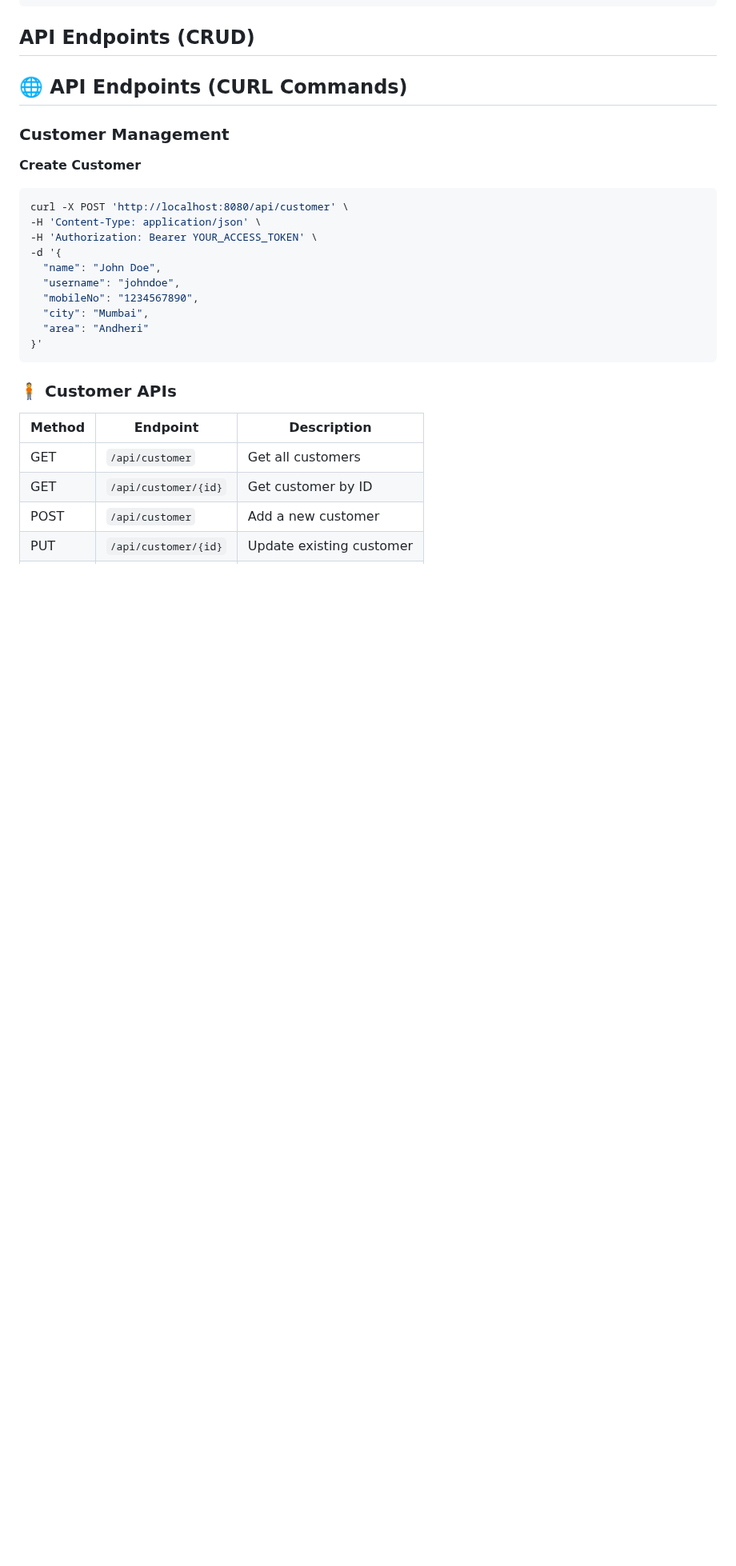
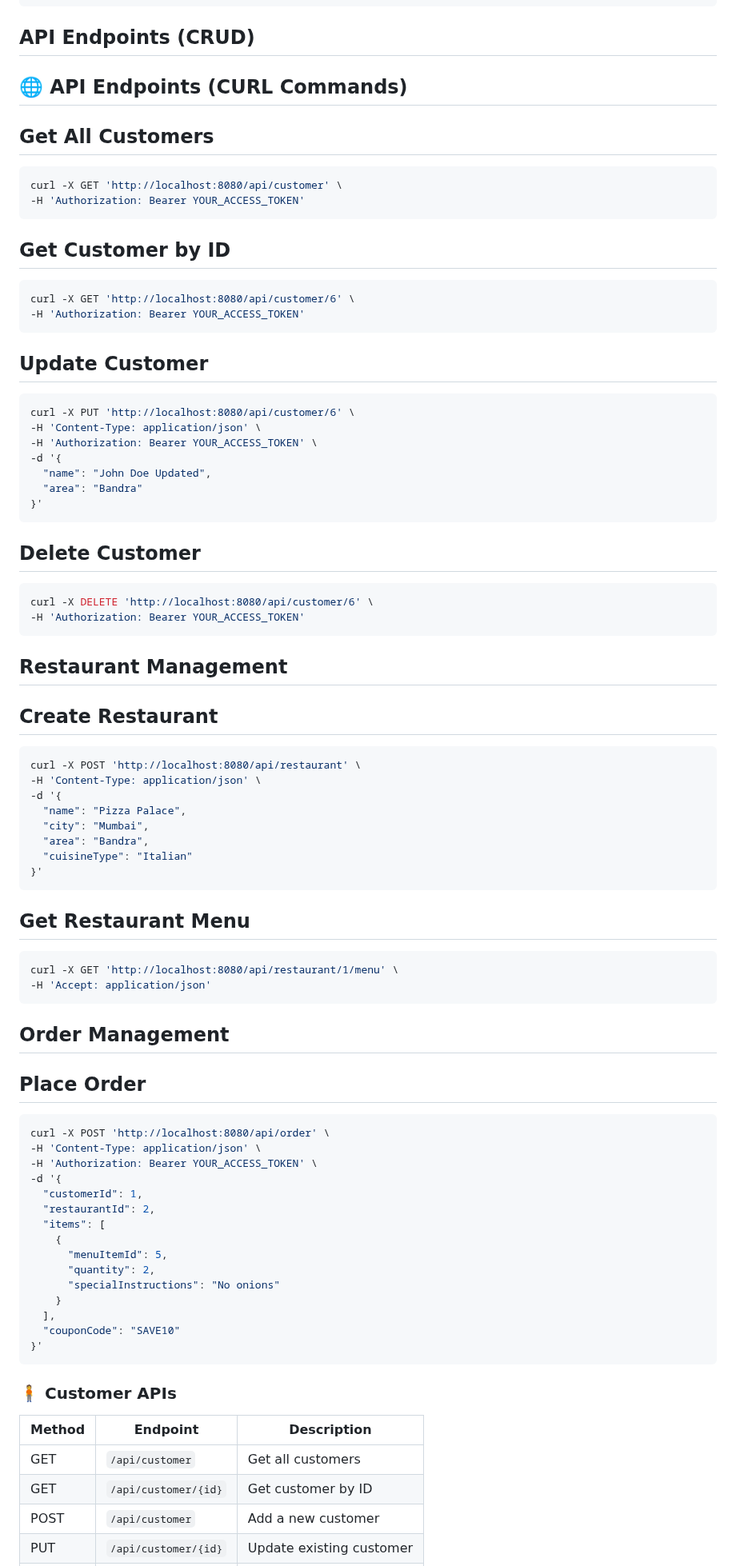
Before and after one commit to shreyamahalle/spring-boot-foodease-rest-api-filter-interceptor, a Markdown page: README.md, the part around the change. Shown at 80% size. GitHub-like rendering; blank space fills up the shorter version.

````diff
--- a/README.md
+++ b/README.md
@@ -249,21 +249,70 @@ mysql --version
 
 ## 🌐 API Endpoints (CURL Commands)
 
-### Customer Management
 
-**Create Customer**
+## Get All Customers
 ```bash
-curl -X POST 'http://localhost:8080/api/customer' \
+curl -X GET 'http://localhost:8080/api/customer' \
+-H 'Authorization: Bearer YOUR_ACCESS_TOKEN'
+```
+## Get Customer by ID
+```bash
+curl -X GET 'http://localhost:8080/api/customer/6' \
+-H 'Authorization: Bearer YOUR_ACCESS_TOKEN'
+```
+## Update Customer
+```bash
+curl -X PUT 'http://localhost:8080/api/customer/6' \
 -H 'Content-Type: application/json' \
 -H 'Authorization: Bearer YOUR_ACCESS_TOKEN' \
 -d '{
-  "name": "John Doe",
-  "username": "johndoe",
-  "mobileNo": "1234567890",
-  "city": "Mumbai",
-  "area": "Andheri"
+  "name": "John Doe Updated",
+  "area": "Bandra"
 }'
 ```
+## Delete Customer
+```bash
+curl -X DELETE 'http://localhost:8080/api/customer/6' \
+-H 'Authorization: Bearer YOUR_ACCESS_TOKEN'
+```
+## Restaurant Management
+## Create Restaurant
+```bash
+curl -X POST 'http://localhost:8080/api/restaurant' \
+-H 'Content-Type: application/json' \
+-d '{
+  "name": "Pizza Palace",
+  "city": "Mumbai",
+  "area": "Bandra",
+  "cuisineType": "Italian"
+}'
+```
+## Get Restaurant Menu
+```bash
+curl -X GET 'http://localhost:8080/api/restaurant/1/menu' \
+-H 'Accept: application/json'
+```
+## Order Management
+## Place Order
+```bash
+curl -X POST 'http://localhost:8080/api/order' \
+-H 'Content-Type: application/json' \
+-H 'Authorization: Bearer YOUR_ACCESS_TOKEN' \
+-d '{
+  "customerId": 1,
+  "restaurantId": 2,
+  "items": [
+    {
+      "menuItemId": 5,
+      "quantity": 2,
+      "specialInstructions": "No onions"
+    }
+  ],
+  "couponCode": "SAVE10"
+}'
+```
+
+
 
 ### 🧍 Customer APIs
 
````
